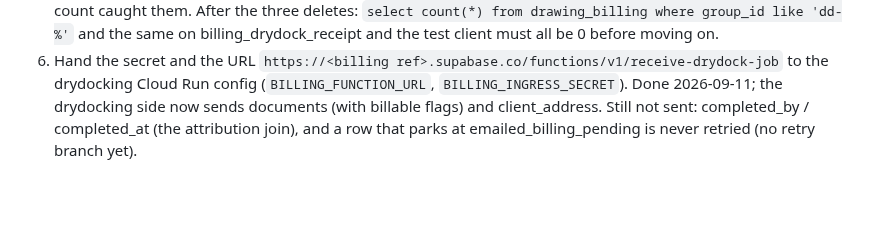
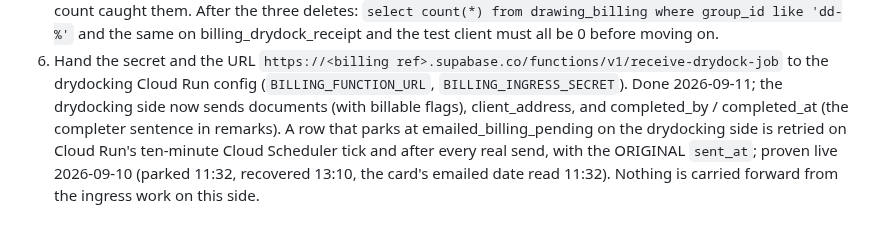
Before and after one commit to seafordprojects-bit/rsr-billing, a Markdown page: MANUAL-TEST.md, the part around the change. GitHub-like rendering; blank space fills up the shorter version.

Commit message:
docs(manual-test): the drydock section no longer says a parked send is never retried
The retry branch, the sweep and its Cloud Scheduler clock shipped on the
drydocking side and were proven live 2026-09-10 (parked 11:32, recovered
13:10, the card's emailed date read the original 11:32). The section also
said completed_by/at were "still not sent"; they have been since the
completer sentence landed. Nothing is carried forward on this side.

Co-Authored-By: Claude Fable 5.1 <noreply@anthropic.com>

```diff
--- a/MANUAL-TEST.md
+++ b/MANUAL-TEST.md
@@ -910,6 +910,10 @@ Order matters: the function calls the RPC by name, so the SQL goes first.
    `https://<billing ref>.supabase.co/functions/v1/receive-drydock-job`
    to the drydocking Cloud Run config (`BILLING_FUNCTION_URL`,
    `BILLING_INGRESS_SECRET`). Done 2026-09-11; the drydocking side now sends
-   documents (with billable flags) and client_address. Still not sent:
-   completed_by / completed_at (the attribution join), and a row that parks
-   at emailed_billing_pending is never retried (no retry branch yet).
+   documents (with billable flags), client_address, and completed_by /
+   completed_at (the completer sentence in remarks). A row that parks at
+   emailed_billing_pending on the drydocking side is retried on Cloud Run's
+   ten-minute Cloud Scheduler tick and after every real send, with the
+   ORIGINAL `sent_at`; proven live 2026-09-10 (parked 11:32, recovered
+   13:10, the card's emailed date read 11:32). Nothing is carried forward
+   from the ingress work on this side.
```
